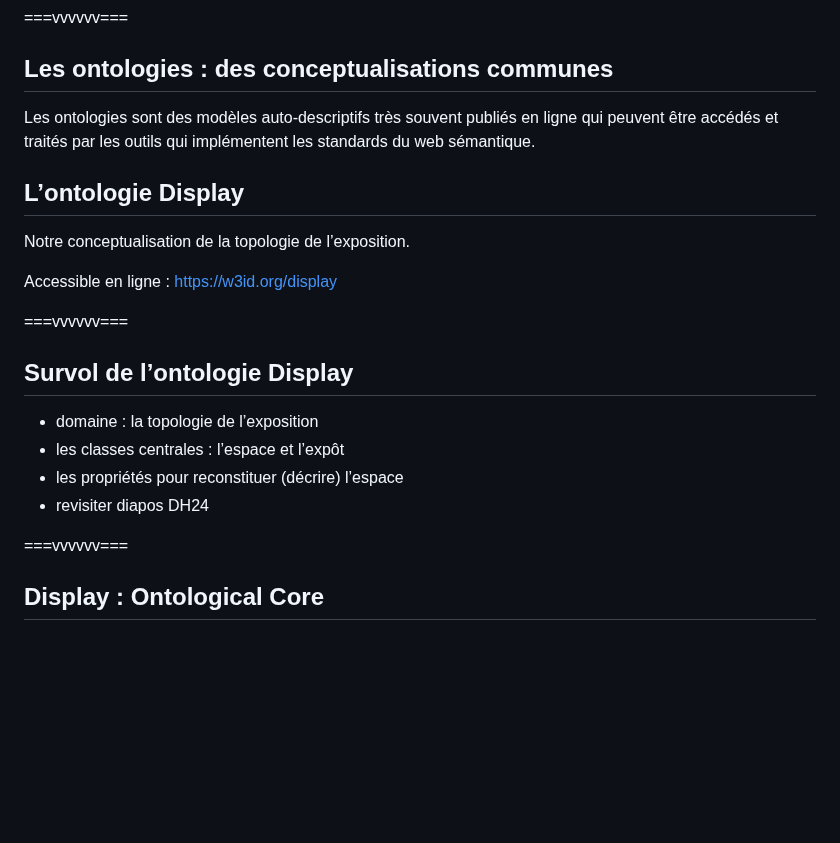
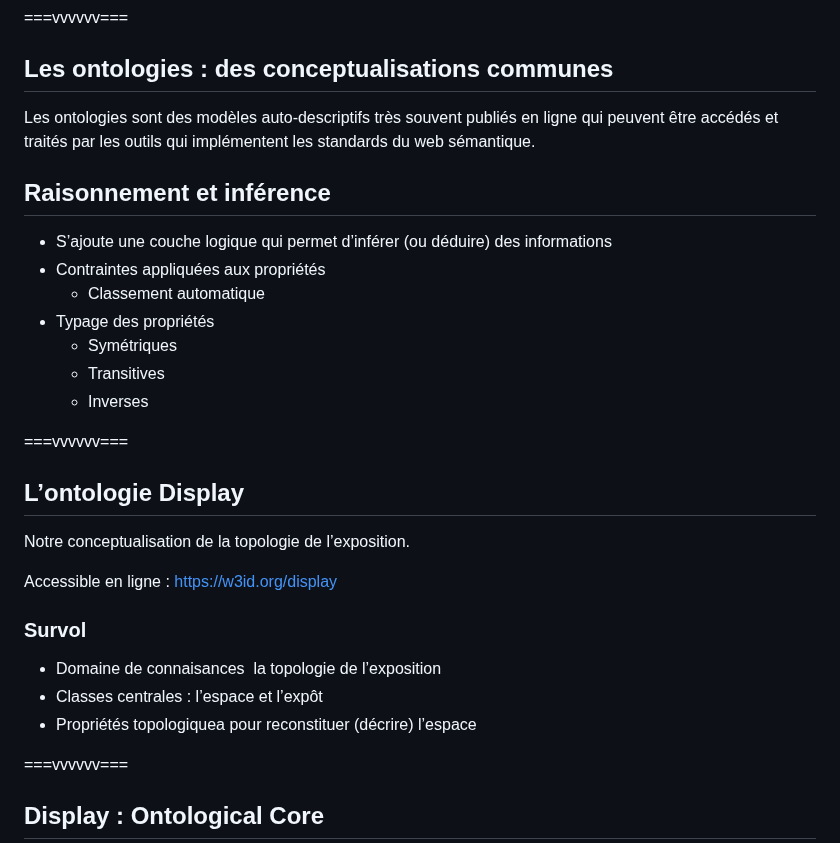
Before and after one commit to ouvroir/atelier-display, a Markdown page: index.md, the part around one of its changes. GitHub-like rendering; blank space fills up the shorter version.

Commit message:
ajout d'infos sur les inférences, + vowl

```diff
--- a/index.md
+++ b/index.md
@@ -284,6 +284,18 @@ Les ontologies combinent une approche taxonomique (classement des individus dans
 
 Les ontologies sont des modèles auto-descriptifs très souvent publiés en ligne qui peuvent être accédés et traités par les outils qui implémentent les standards du web sémantique.
 
+## Raisonnement et inférence
+
+- S’ajoute une couche logique qui permet d’inférer (ou déduire) des informations
+- Contraintes appliquées aux propriétés
+  - Classement automatique
+- Typage des propriétés
+  - Symétriques
+  - Transitives
+  - Inverses
+
+===vvvvvv===
+
 ## L’ontologie Display
 
 Notre conceptualisation de la topologie de l’exposition.
@@ -292,12 +304,9 @@ Accessible en ligne : [https://w3id.org/display](#)
 
-===vvvvvv===
+### Survol
 
-## Survol de l’ontologie Display
-
-- domaine : la topologie de l’exposition
-- les classes centrales : l’espace et l’expôt
-- les propriétés pour reconstituer (décrire) l’espace
-- revisiter diapos DH24
+- Domaine de connaisances  la topologie de l’exposition
+- Classes centrales : l’espace et l’expôt
+- Propriétés topologiquea pour reconstituer (décrire) l’espace
 
 ===vvvvvv===
 
```
Also changed, not shown: other parts of index.md (+5 -5 lines).
